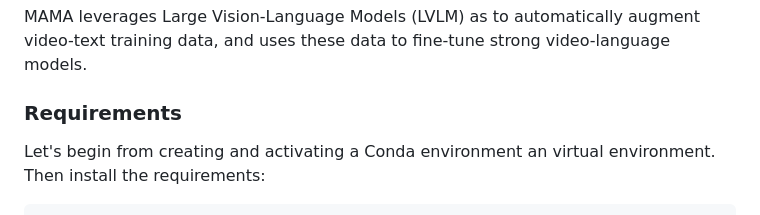
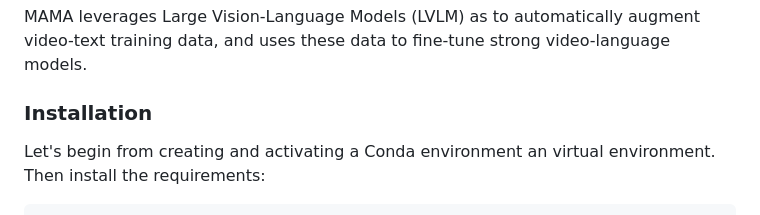
Before and after one commit to nguyentthong/MAMA, a Markdown page: README.md, the part around the change. Rendered like a GitHub page.

````diff
--- a/README.md
+++ b/README.md
@@ -26,7 +26,7 @@ The resulting video-language model sets a new state-of-the-art on a number of po
 
 <span style="font-variant:small-caps;">MAMA</span> leverages Large Vision-Language Models (LVLM) as to automatically augment video-text training data, and uses these data to fine-tune strong video-language models.
 
-### Requirements
+### Installation
 
 Let's begin from creating and activating a Conda environment an virtual environment. Then install the requirements:
 ```
````
